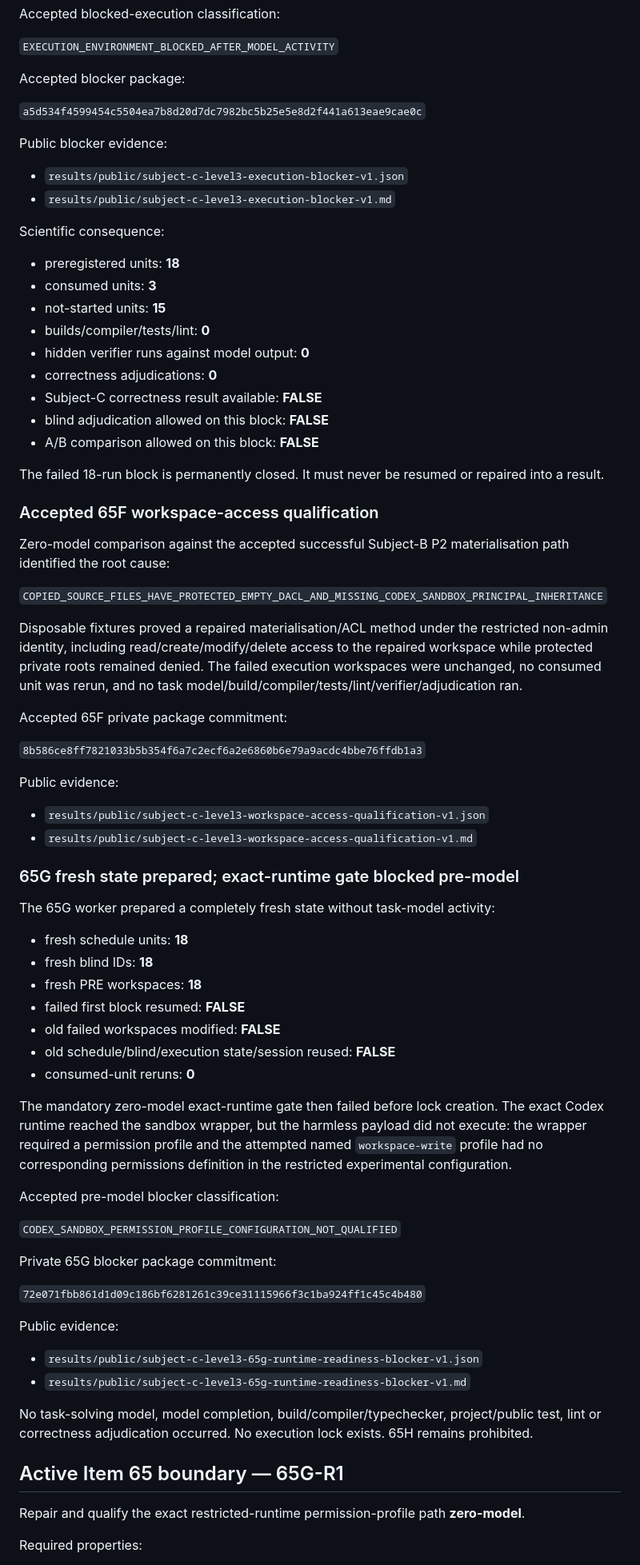
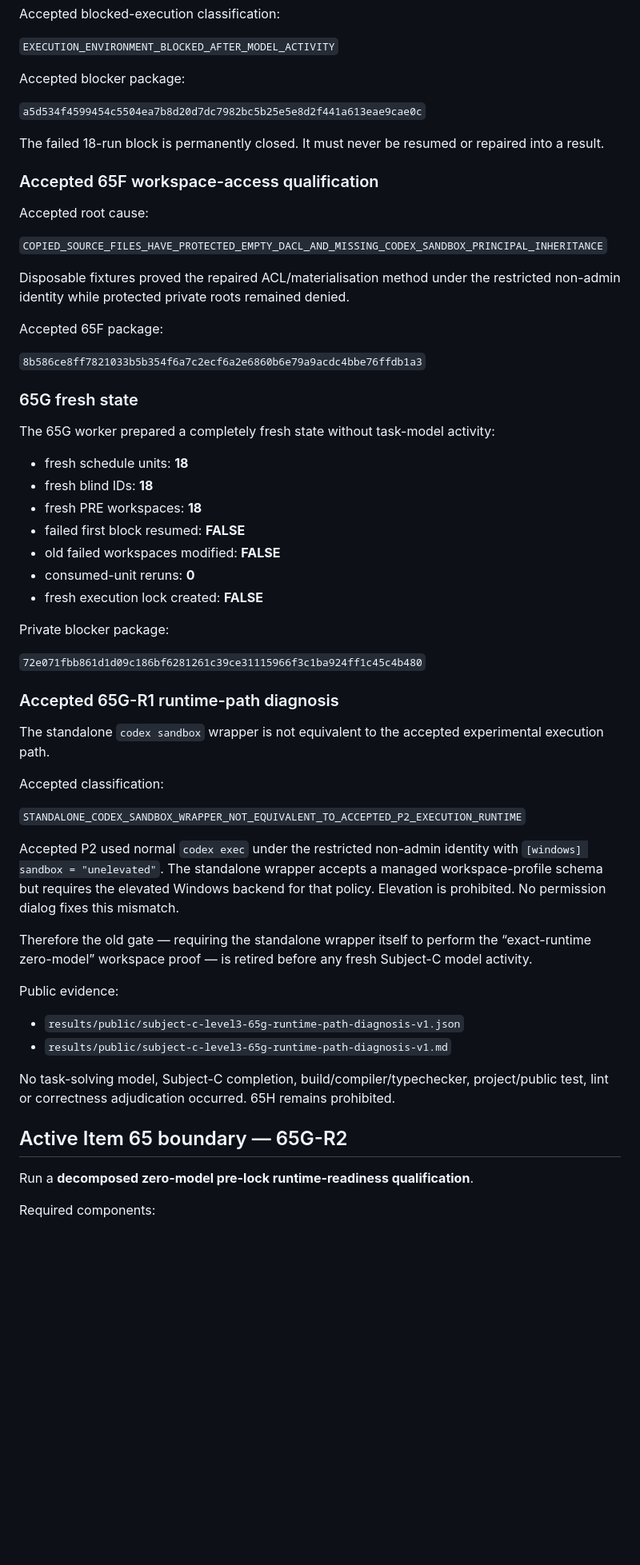
Before and after one commit to PaulJMaddison/repository-as-state, a Markdown page: aidocs/repository-as-state/PROGRAMME-MATRIX.md, the part around one of its changes. Shown at 80% size. Rendered like a GitHub page; blank space fills up the shorter version.

Commit message:
Record Item 65G runtime path methodology repair

```diff
--- a/aidocs/repository-as-state/PROGRAMME-MATRIX.md
+++ b/aidocs/repository-as-state/PROGRAMME-MATRIX.md
@@ -125,43 +125,21 @@ Accepted blocker package:
 
 `a5d534f4599454c5504ea7b8d20d7dc7982bc5b25e5e8d2f441a613eae9cae0c`
 
-Public blocker evidence:
-
-- `results/public/subject-c-level3-execution-blocker-v1.json`
-- `results/public/subject-c-level3-execution-blocker-v1.md`
-
-Scientific consequence:
-
-- preregistered units: **18**
-- consumed units: **3**
-- not-started units: **15**
-- builds/compiler/tests/lint: **0**
-- hidden verifier runs against model output: **0**
-- correctness adjudications: **0**
-- Subject-C correctness result available: **FALSE**
-- blind adjudication allowed on this block: **FALSE**
-- A/B comparison allowed on this block: **FALSE**
-
 The failed 18-run block is permanently closed. It must never be resumed or repaired into a result.
 
 ### Accepted 65F workspace-access qualification
 
-Zero-model comparison against the accepted successful Subject-B P2 materialisation path identified the root cause:
+Accepted root cause:
 
 `COPIED_SOURCE_FILES_HAVE_PROTECTED_EMPTY_DACL_AND_MISSING_CODEX_SANDBOX_PRINCIPAL_INHERITANCE`
 
-Disposable fixtures proved a repaired materialisation/ACL method under the restricted non-admin identity, including read/create/modify/delete access to the repaired workspace while protected private roots remained denied. The failed execution workspaces were unchanged, no consumed unit was rerun, and no task model/build/compiler/tests/lint/verifier/adjudication ran.
+Disposable fixtures proved the repaired ACL/materialisation method under the restricted non-admin identity while protected private roots remained denied.
 
-Accepted 65F private package commitment:
+Accepted 65F package:
 
 `8b586ce8ff7821033b5b354f6a7c2ecf6a2e6860b6e79a9acdc4bbe76ffdb1a3`
 
-Public evidence:
-
-- `results/public/subject-c-level3-workspace-access-qualification-v1.json`
-- `results/public/subject-c-level3-workspace-access-qualification-v1.md`
-
-### 65G fresh state prepared; exact-runtime gate blocked pre-model
+### 65G fresh state
 
 The 65G worker prepared a completely fresh state without task-model activity:
 
@@ -170,29 +148,35 @@ The 65G worker prepared a completely fresh state without task-model activity:
 - fresh PRE workspaces: **18**
 - failed first block resumed: **FALSE**
 - old failed workspaces modified: **FALSE**
-- old schedule/blind/execution state/session reused: **FALSE**
 - consumed-unit reruns: **0**
+- fresh execution lock created: **FALSE**
 
-The mandatory zero-model exact-runtime gate then failed before lock creation. The exact Codex runtime reached the sandbox wrapper, but the harmless payload did not execute: the wrapper required a permission profile and the attempted named `workspace-write` profile had no corresponding permissions definition in the restricted experimental configuration.
-
-Accepted pre-model blocker classification:
-
-`CODEX_SANDBOX_PERMISSION_PROFILE_CONFIGURATION_NOT_QUALIFIED`
-
-Private 65G blocker package commitment:
+Private blocker package:
 
 `72e071fbb861d1d09c186bf6281261c39ce31115966f3c1ba924ff1c45c4b480`
 
+### Accepted 65G-R1 runtime-path diagnosis
+
+The standalone `codex sandbox` wrapper is not equivalent to the accepted experimental execution path.
+
+Accepted classification:
+
+`STANDALONE_CODEX_SANDBOX_WRAPPER_NOT_EQUIVALENT_TO_ACCEPTED_P2_EXECUTION_RUNTIME`
+
+Accepted P2 used normal `codex exec` under the restricted non-admin identity with `[windows] sandbox = "unelevated"`. The standalone wrapper accepts a managed workspace-profile schema but requires the elevated Windows backend for that policy. Elevation is prohibited. No permission dialog fixes this mismatch.
+
+Therefore the old gate — requiring the standalone wrapper itself to perform the “exact-runtime zero-model” workspace proof — is retired before any fresh Subject-C model activity.
+
 Public evidence:
 
-- `results/public/subject-c-level3-65g-runtime-readiness-blocker-v1.json`
-- `results/public/subject-c-level3-65g-runtime-readiness-blocker-v1.md`
+- `results/public/subject-c-level3-65g-runtime-path-diagnosis-v1.json`
+- `results/public/subject-c-level3-65g-runtime-path-diagnosis-v1.md`
 
-No task-solving model, model completion, build/compiler/typechecker, project/public test, lint or correctness adjudication occurred. No execution lock exists. 65H remains prohibited.
+No task-solving model, Subject-C completion, build/compiler/typechecker, project/public test, lint or correctness adjudication occurred. 65H remains prohibited.
 
-## Active Item 65 boundary — 65G-R1
+## Active Item 65 boundary — 65G-R2
 
-Repair and qualify the exact restricted-runtime permission-profile path **zero-model**.
+Run a **decomposed zero-model pre-lock runtime-readiness qualification**.
 
-Required properties:
+Required components:
 
```
Also changed, not shown: other parts of aidocs/repository-as-state/PROGRAMME-MATRIX.md (+9 -14 lines).
